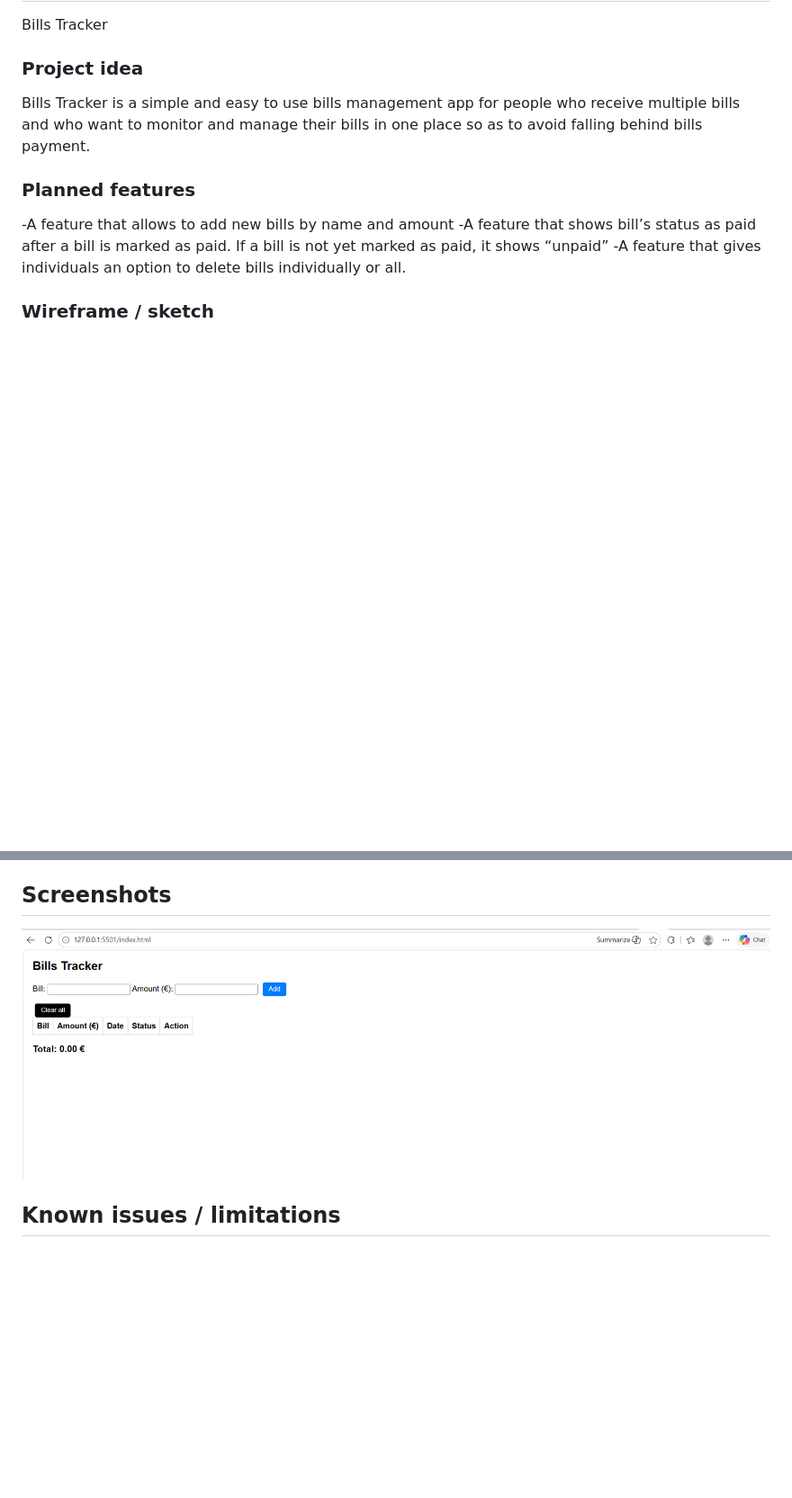
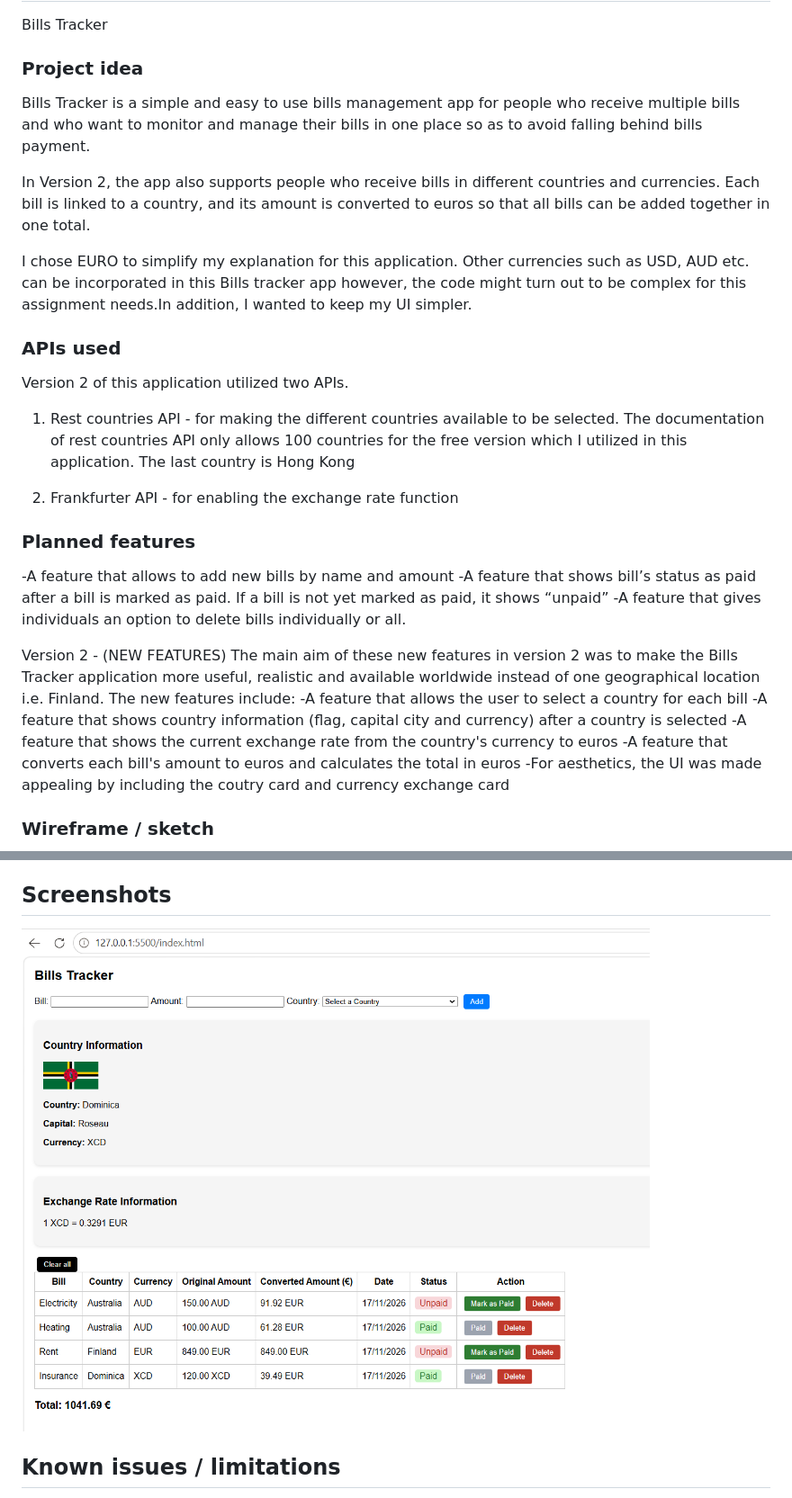
Before and after one commit to davidkimulimuli/Project-1---Bills-Tracker, a Markdown page: README.md, 2 parts joined by grey strips. Shown at 90% size. Rendered like a GitHub page; pictures changed too: img/screenshot.png; blank space fills up the shorter version.

```diff
--- a/README.md
+++ b/README.md
@@ -10,12 +10,32 @@ Bills Tracker
 
 Bills Tracker is a simple and easy to use bills management app for people who receive multiple bills and who want to monitor and manage their bills in one place so as to avoid falling behind bills payment.
 
+In Version 2, the app also supports people who receive bills in different countries and currencies. Each bill is linked to a country, and its amount is converted to euros so that all bills can be added together in one total.
+
+I chose EURO to simplify my explanation for this application. Other currencies such as USD, AUD etc. can be incorporated in this Bills tracker app however, the code might turn out to be complex for this assignment needs.In addition, I wanted to keep my UI simpler.
+
+### APIs used
+Version 2 of this application utilized two APIs.
+
+1. Rest countries API - for making the different countries available to be selected. The documentation of rest countries API only allows 100 countries for the free version which I utilized in this application. The last country is Hong Kong
+
+2. Frankfurter API - for enabling the exchange rate function
+
+
 
 ### Planned features
 
 -A feature that allows to add new bills by name and amount
 -A feature that shows bill’s status as paid after a bill is marked as paid. If a bill is not yet   marked as paid, it shows “unpaid”
 -A feature that gives individuals an option to delete bills individually or all.
+
+Version 2 - (NEW FEATURES)
+The main aim of these new features in version 2 was to make the Bills Tracker application more useful, realistic and available worldwide instead of one geographical location i.e. Finland. The new features include:
+-A feature that allows the user to select a country for each bill
+-A feature that shows country information (flag, capital city and currency) after a country is selected
+-A feature that shows the current exchange rate from the country's currency to euros
+-A feature that converts each bill's amount to euros and calculates the total in euros
+-For aesthetics, the UI was made appealing by including the coutry card and currency exchange card
 
 
 ### Wireframe / sketch
```
Also changed, not shown: other parts of README.md (+40 -0 lines), 3 other files.
